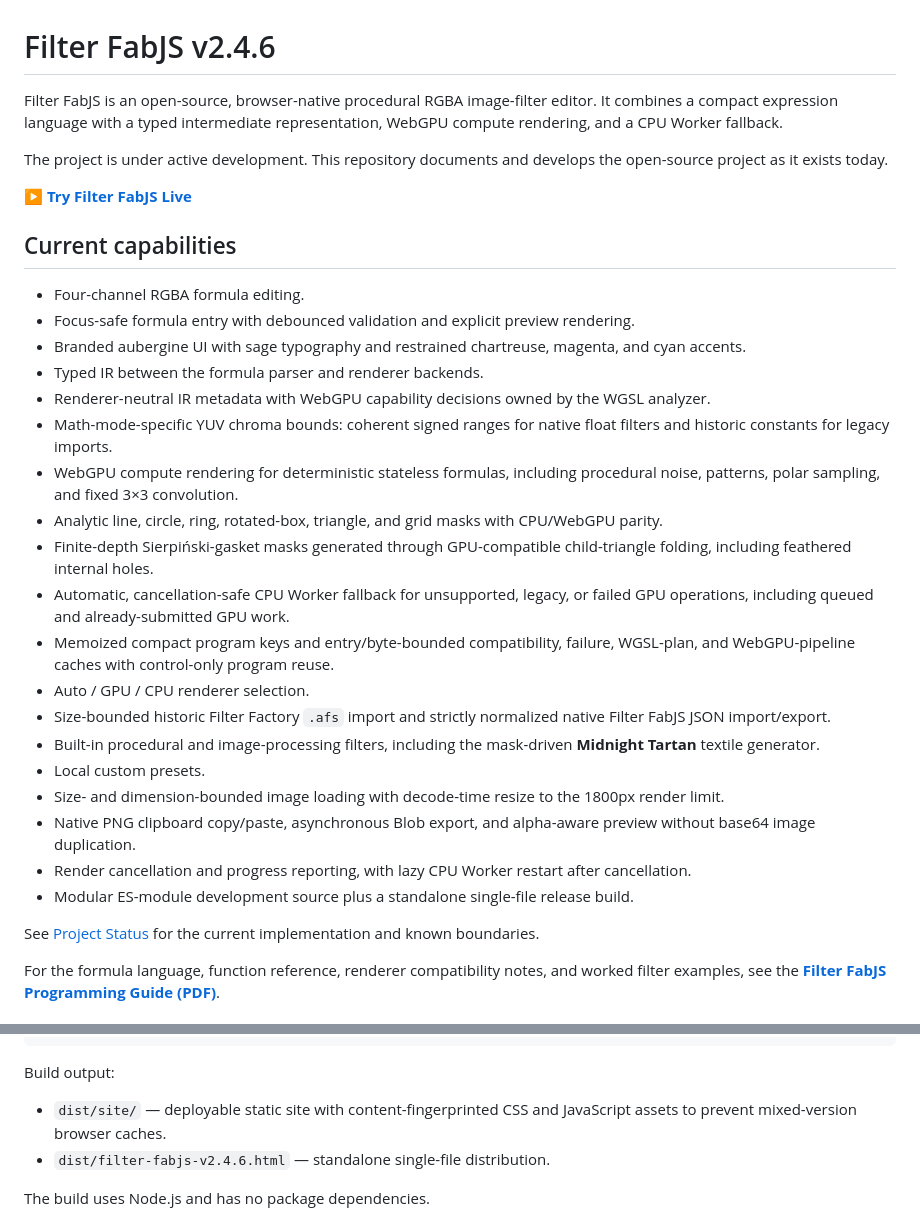
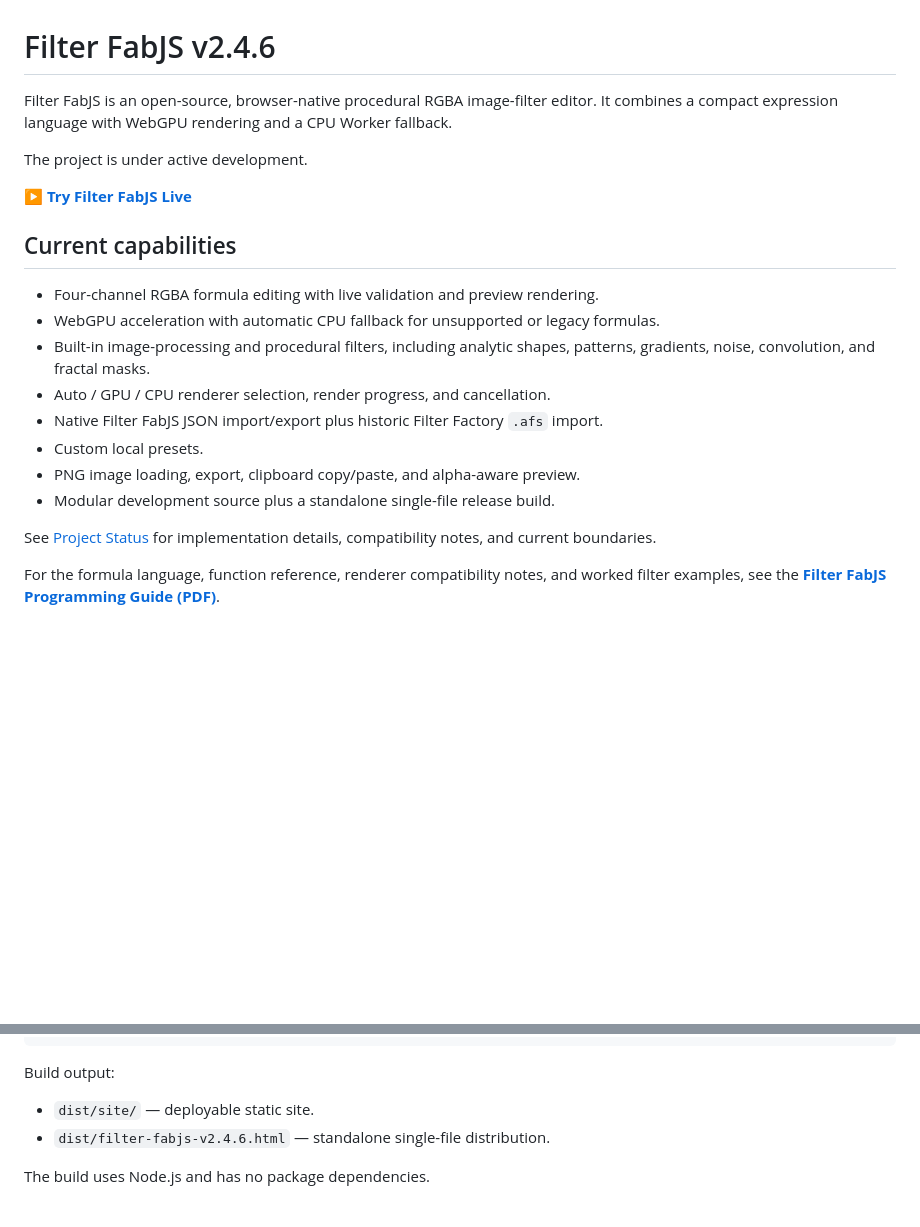
Before and after one commit to anthonychimming/filter-fabjs, a Markdown page: README.md, 2 parts joined by grey strips. Drawn GitHub-style; blank space fills up the shorter version.

Commit message:
Simplify README capabilities and project overview

```diff
--- a/README.md
+++ b/README.md
@@ -1,34 +1,23 @@
 # Filter FabJS v2.4.6
 
-Filter FabJS is an open-source, browser-native procedural RGBA image-filter editor. It combines a compact expression language with a typed intermediate representation, WebGPU compute rendering, and a CPU Worker fallback.
+Filter FabJS is an open-source, browser-native procedural RGBA image-filter editor. It combines a compact expression language with WebGPU rendering and a CPU Worker fallback.
 
-The project is under active development. This repository documents and develops the open-source project as it exists today.
+The project is under active development.
 
 **[▶ Try Filter FabJS Live](https://anthonychimming.github.io/filter-fabjs/)**
 
 ## Current capabilities
 
-- Four-channel RGBA formula editing.
-- Focus-safe formula entry with debounced validation and explicit preview rendering.
-- Branded aubergine UI with sage typography and restrained chartreuse, magenta, and cyan accents.
-- Typed IR between the formula parser and renderer backends.
-- Renderer-neutral IR metadata with WebGPU capability decisions owned by the WGSL analyzer.
-- Math-mode-specific YUV chroma bounds: coherent signed ranges for native float filters and historic constants for legacy imports.
-- WebGPU compute rendering for deterministic stateless formulas, including procedural noise, patterns, polar sampling, and fixed 3×3 convolution.
-- Analytic line, circle, ring, rotated-box, triangle, and grid masks with CPU/WebGPU parity.
-- Finite-depth Sierpiński-gasket masks generated through GPU-compatible child-triangle folding, including feathered internal holes.
-- Automatic, cancellation-safe CPU Worker fallback for unsupported, legacy, or failed GPU operations, including queued and already-submitted GPU work.
-- Memoized compact program keys and entry/byte-bounded compatibility, failure, WGSL-plan, and WebGPU-pipeline caches with control-only program reuse.
-- Auto / GPU / CPU renderer selection.
-- Size-bounded historic Filter Factory `.afs` import and strictly normalized native Filter FabJS JSON import/export.
-- Built-in procedural and image-processing filters, including the mask-driven **Midnight Tartan** textile generator.
-- Local custom presets.
-- Size- and dimension-bounded image loading with decode-time resize to the 1800px render limit.
-- Native PNG clipboard copy/paste, asynchronous Blob export, and alpha-aware preview without base64 image duplication.
-- Render cancellation and progress reporting, with lazy CPU Worker restart after cancellation.
-- Modular ES-module development source plus a standalone single-file release build.
+- Four-channel RGBA formula editing with live validation and preview rendering.
+- WebGPU acceleration with automatic CPU fallback for unsupported or legacy formulas.
+- Built-in image-processing and procedural filters, including analytic shapes, patterns, gradients, noise, convolution, and fractal masks.
+- Auto / GPU / CPU renderer selection, render progress, and cancellation.
+- Native Filter FabJS JSON import/export plus historic Filter Factory `.afs` import.
+- Custom local presets.
+- PNG image loading, export, clipboard copy/paste, and alpha-aware preview.
+- Modular development source plus a standalone single-file release build.
 
-See [Project Status](docs/PROJECT_STATUS.md) for the current implementation and known boundaries.
+See [Project Status](docs/PROJECT_STATUS.md) for implementation details, compatibility notes, and current boundaries.
 
 For the formula language, function reference, renderer compatibility notes, and worked filter examples, see the **[Filter FabJS Programming Guide (PDF)](docs/Filter_FabJS_Programming_Guide_v2.4.6.pdf)**.
 
@@ -58,7 +47,7 @@ npm run build
 
 Build output:
 
-- `dist/site/` — deployable static site with content-fingerprinted CSS and JavaScript assets to prevent mixed-version browser caches.
+- `dist/site/` — deployable static site.
 - `dist/filter-fabjs-v2.4.6.html` — standalone single-file distribution.
 
 The build uses Node.js and has no package dependencies.
```
Also changed, not shown: other parts of README.md (+1 -2 lines).
